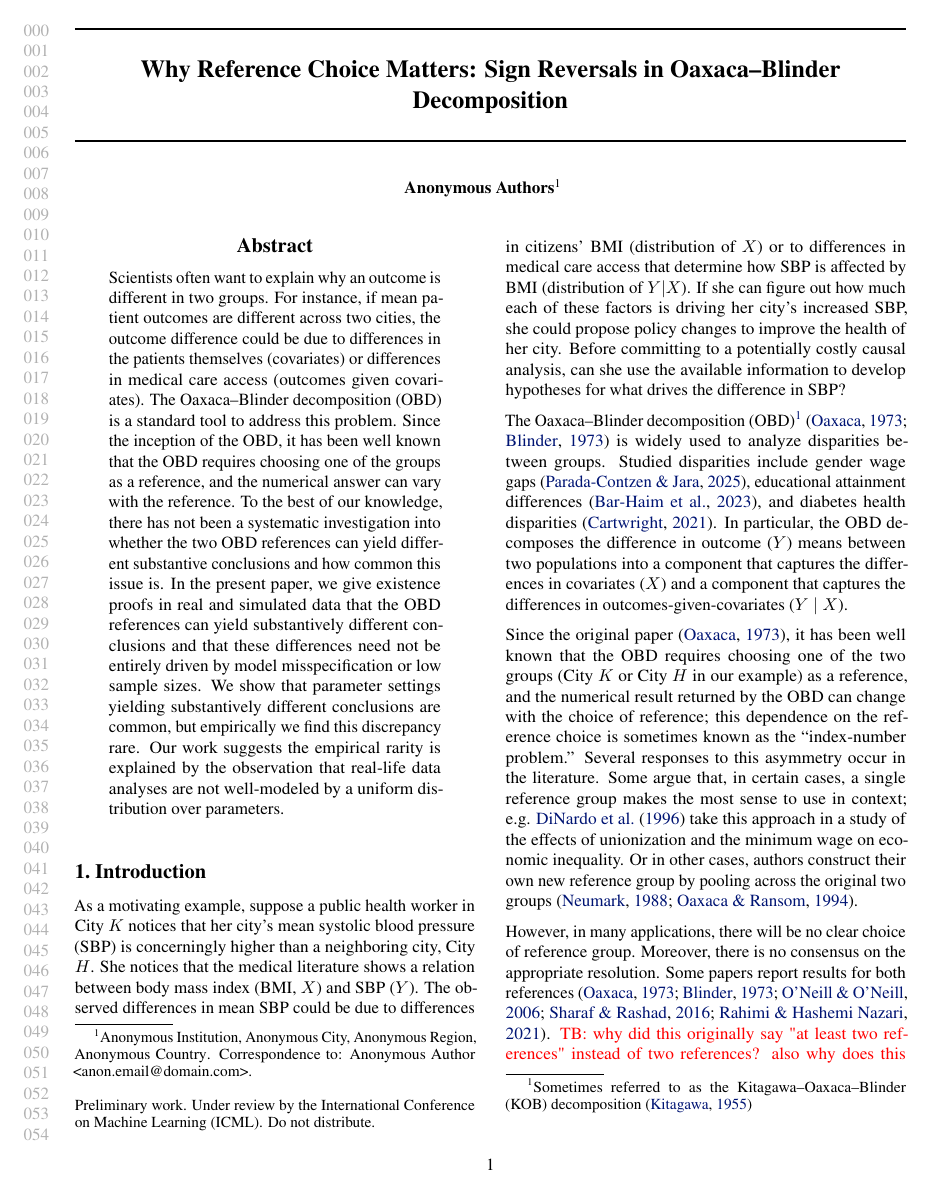
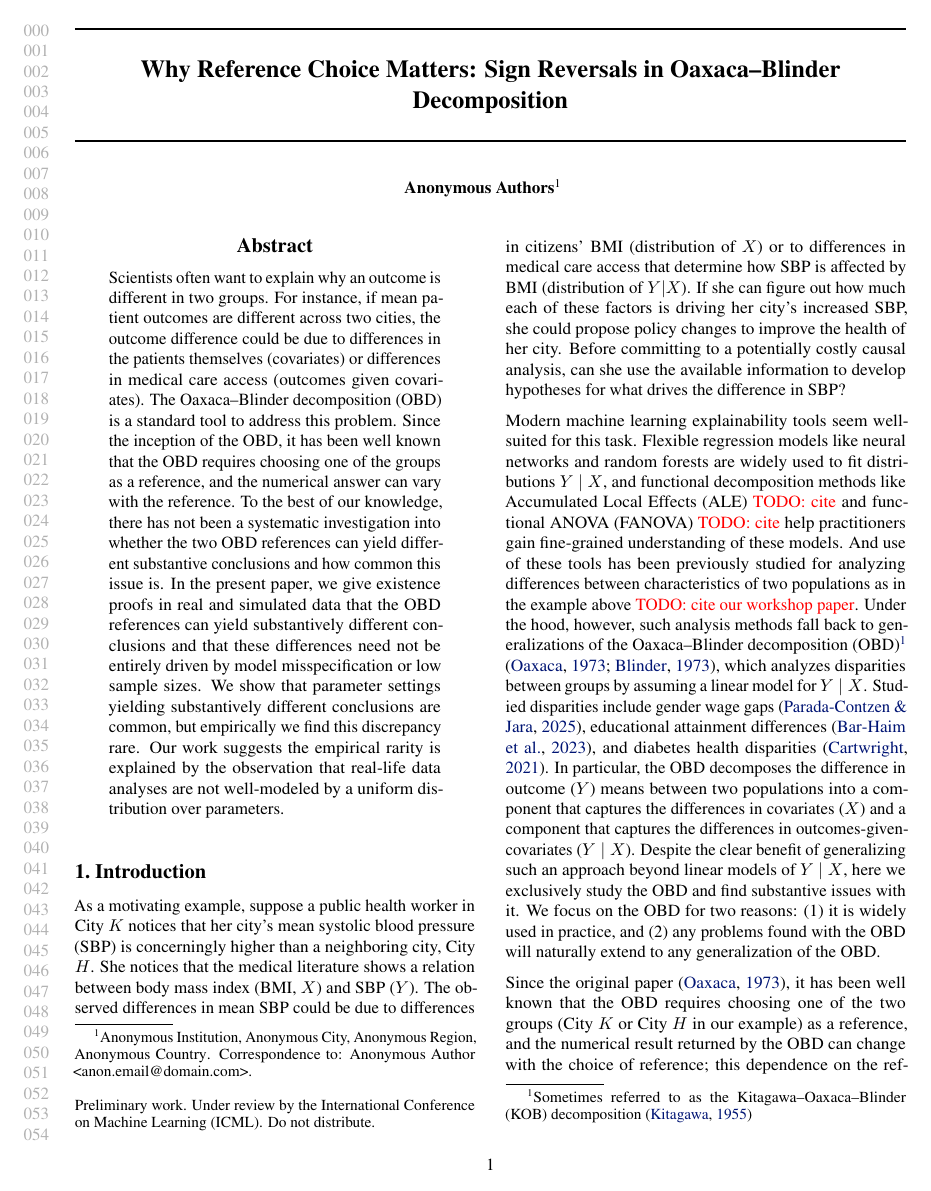
Before and after one commit to manuelquinteroc/OBD_AISTATS27, a LaTeX paper (OBD_signflip.tex, which reads Sections/01_introduction.tex): page 1 of 20 before the commit and page 1 of 21 after it. Compiled offline with pdfLaTeX.

Commit message:
Tried heading off arguments about using broader ML models in the intro

```diff
--- a/Sections/01_introduction.tex
+++ b/Sections/01_introduction.tex
@@ -5,15 +5,21 @@ The observed differences in mean SBP could be due to differences in citizens' BM
 If she can figure out how much each of these factors is driving her city's increased SBP, she could propose policy changes to improve the health of her city.
 Before committing to a potentially costly causal analysis, can she use the available information to develop hypotheses for what drives the difference in SBP?
 
+Modern machine learning explainability tools seem well-suited for this task.
+Flexible regression models like neural networks and random forests are widely used to fit distributions $Y \mid X$, and functional decomposition methods like Accumulated Local Effects (ALE) \textcolor{red}{TODO: cite} and functional ANOVA (FANOVA) \textcolor{red}{TODO: cite} help practitioners gain fine-grained understanding of these models.
+And use of these tools has been previously studied for analyzing differences between characteristics of two populations as in the example above \textcolor{red}{TODO: cite our workshop paper}.
+Under the hood, however, such analysis methods fall back to generalizations of the Oaxaca--Blinder decomposition (OBD)\footnote{Sometimes referred to as the Kitagawa--Oaxaca--Blinder (KOB) decomposition \citep{kitagawa1955}} \citep{oaxaca1973,blinder1973}, which analyzes disparities between groups by assuming a linear model for $Y\mid X$.
+Studied disparities include gender wage gaps \citep{paradaContzen2025}, educational attainment differences \citep{barhaim2023}, and diabetes health disparities \citep{cartwright2021}.
+In particular, the OBD decomposes the difference in outcome (\(Y\)) means between two populations into a component that captures the differences in covariates (\(X\)) and a component that captures the differences in outcomes-given-covariates (\(Y \mid X\)).
+Despite the clear benefit of generalizing such an approach beyond linear models of $Y\mid X$, here we exclusively study the OBD and find substantive issues with it.
+We focus on the OBD for two reasons: (1) it is widely used in practice, and (2) any problems found with the OBD will naturally extend to any generalization of the OBD.
+
 %Many scientific questions reduce to comparisons between two populations. A common follow-up question to observing differences is why they occur. One reason might be that the populations differ on meaningful traits. In our example, perhaps the distribution of \(X\) is unequal: say, both training programs are best for people who have never been employed, but city K's program enrolled more trainees with past jobs than city H's program. In this case, covariates \(X\) drive the difference. Or, perhaps jobs in city \(K\) may pay less than those in city \(H\)'s for trainees without a high school diploma. In this case, outcomes given covariates \(Y \mid X\) drive the difference. A useful explanation for mean differences between populations would distinguish between these possibilities, as well as describe which aspects of the covariates or outcomes given covariates explain the difference.
 
-The Oaxaca--Blinder decomposition (OBD)\footnote{Sometimes referred to as the Kitagawa--Oaxaca--Blinder (KOB) decomposition \citep{kitagawa1955}} \citep{oaxaca1973,blinder1973} is widely used to analyze disparities between groups.
-Studied disparities include gender wage gaps \citep{paradaContzen2025}, educational attainment differences \citep{barhaim2023}, and diabetes health disparities \citep{cartwright2021}.
-In particular, the OBD decomposes the difference in outcome (\(Y\)) means between two populations into a component that captures the differences in covariates (\(X\)) and a component that captures the differences in outcomes-given-covariates (\(Y \mid X\)).
+
 %In the economics literature, the former is known as the ``explained component'' and the latter as the ``unexplained component'' (also referred to as the discrimination or structural component) \citep[p.~5]{fortinLemieuxFirpo2011}.
 
 % \textcolor{red}{TB: right now i think the paragraph below isn't clear that the asymmetry we care about is the asymmetry in the populations. would be super to make that more clear. also i think we can be more clear about the steelman argument about counterfactuals and to what extent it is already made in the literature and to what extent it is not}
 % \textcolor{blue}{AS: I tried to clarify both. For the counterfactual ordering, the cited paper is studying the effects of unionization and the minimum wage (among other things) on wage inequality. They're most interested in unionization and the minimum wage, so they make them the first elements of the decomposition.}
 
 Since the original paper \citep{oaxaca1973}, it has been well known that the OBD requires choosing one of the two groups (City $K$ or City $H$ in our example) as a reference, and the numerical result returned by the OBD can change with the choice of reference; this dependence on the reference choice is sometimes known as the ``index-number problem.''
-Several responses to this asymmetry occur in the literature. Some argue that, in certain cases,
```
Also changed, not shown: Sections/01_introduction.tex (3 more changed lines).
